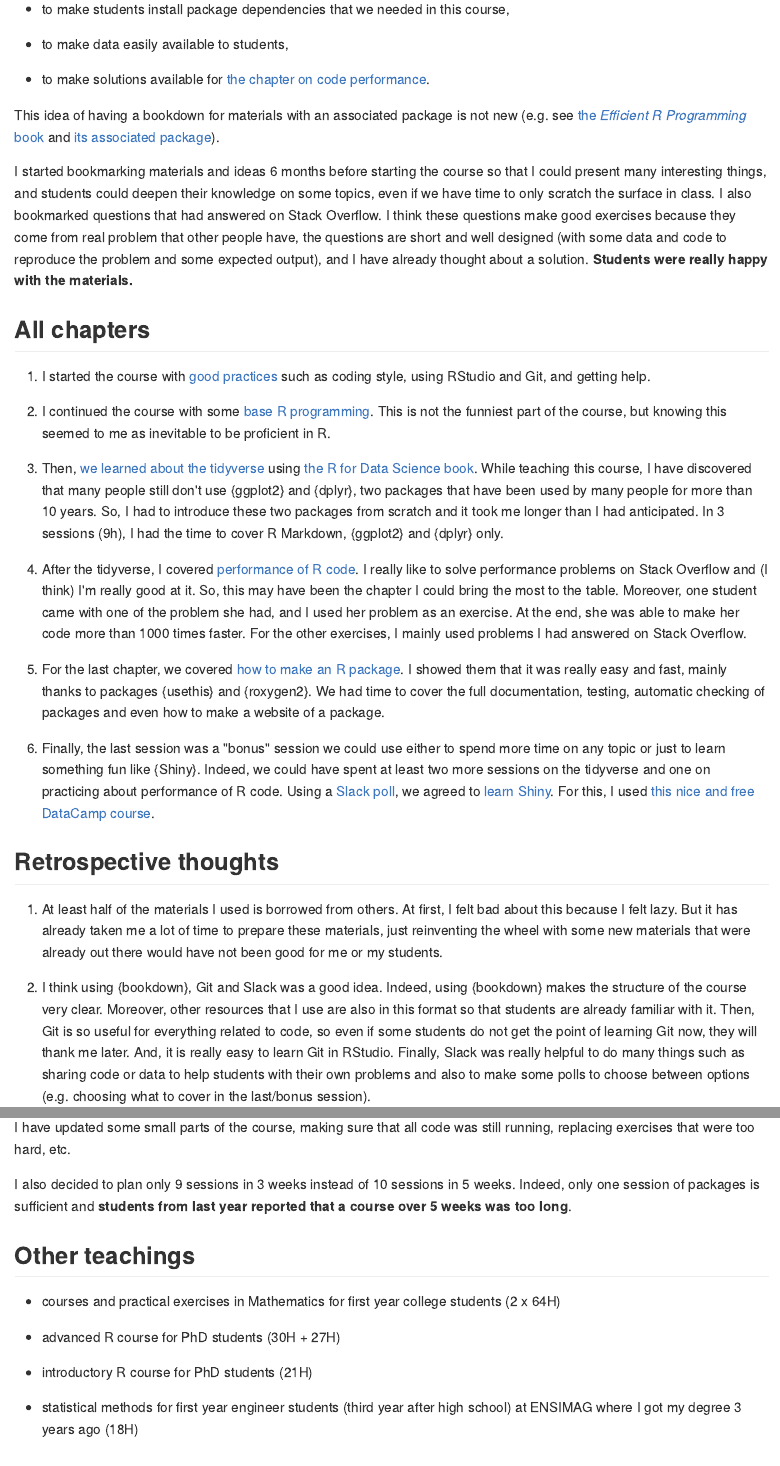
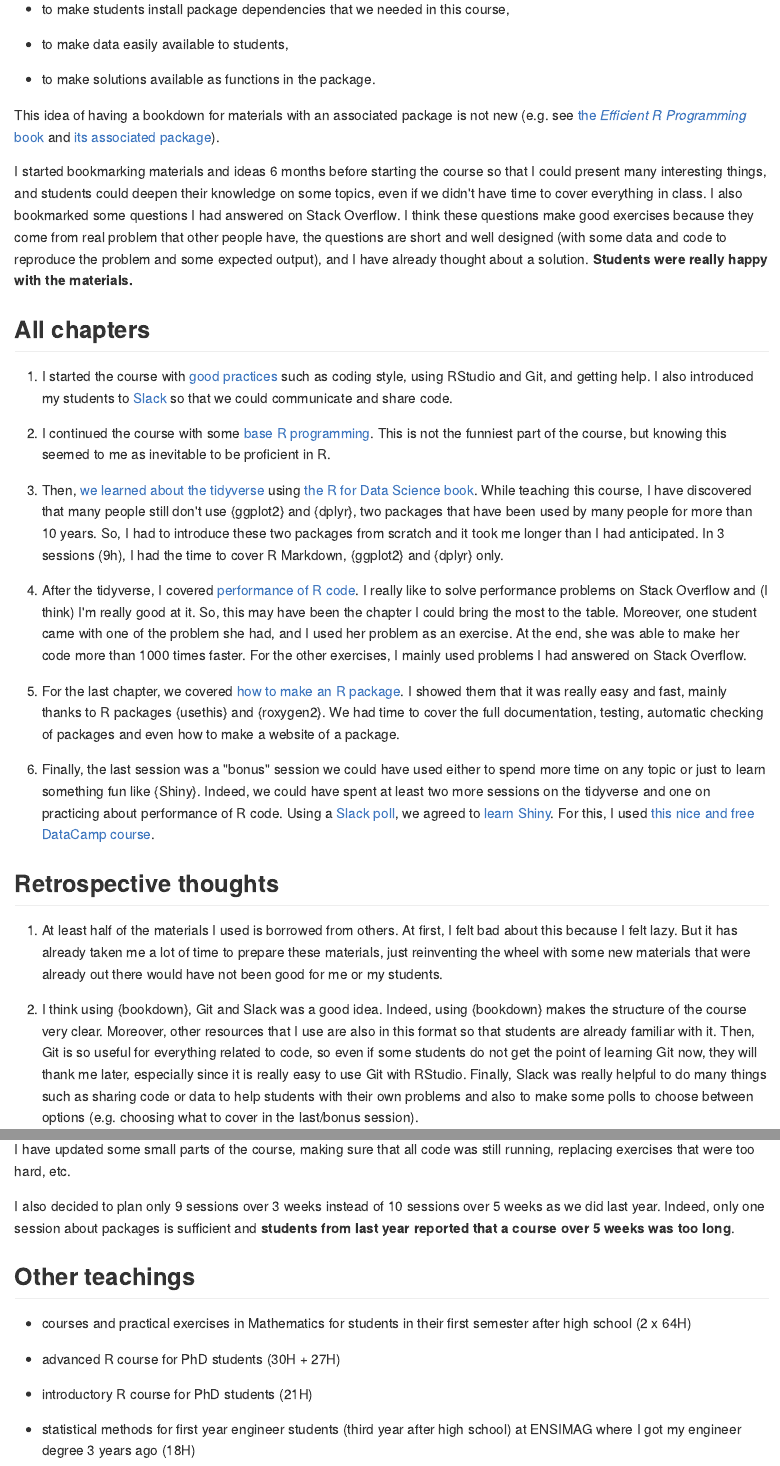
Before and after one commit to privefl/portfolio, an R Markdown document (teaching.Rmd): the page in a window 1100 px wide, from 830 px down, and a second part further down, joined at a grey line. The pictures show the output file docs/teaching.md that the author committed with the source, drawn offline in the style of GitHub.

Commit message:
final changes

````diff
--- a/teaching.Rmd
+++ b/teaching.Rmd
@@ -39,17 +39,16 @@ I also decided to create an associated package for many reasons:
 
 - to make data easily available to students,
 
-- to make solutions available for [the chapter on code performance](https://privefl.github.io/advr38book/performance.html).
+- to make solutions available as functions in the package.
 
 This idea of having a bookdown for materials with an associated package is not new (e.g. see [the *Efficient R Programming* book](https://bookdown.org/csgillespie/efficientR/) and [its associated package](https://github.com/csgillespie/efficient)).
 
-<!-- I also introduced my students to [Slack](https://slack.com) so that we could communicate and share code. -->
-
-I started bookmarking materials and ideas 6 months before starting the course so that I could present many interesting things, and students could deepen their knowledge on some topics, even if we have time to only scratch the surface in class. I also bookmarked questions that had answered on Stack Overflow. I think these questions make good exercises because they come from real problem that other people have, the questions are short and well designed (with some data and code to reproduce the problem and some expected output), and I have already thought about a solution. **Students were really happy with the materials.**
+I started bookmarking materials and ideas 6 months before starting the course so that I could present many interesting things, and students could deepen their knowledge on some topics, even if we didn't have time to cover everything in class.
+I also bookmarked some questions I had answered on Stack Overflow. I think these questions make good exercises because they come from real problem that other people have, the questions are short and well designed (with some data and code to reproduce the problem and some expected output), and I have already thought about a solution. **Students were really happy with the materials.**
 
 ## All chapters
 
-1. I started the course with [good practices](https://privefl.github.io/advr38book/good-practices.html) such as coding style, using RStudio and Git, and getting help.
+1. I started the course with [good practices](https://privefl.github.io/advr38book/good-practices.html) such as coding style, using RStudio and Git, and getting help. I also introduced my students to [Slack](https://slack.com) so that we could communicate and share code.
 
 2. I continued the course with some [base R programming](https://privefl.github.io/advr38book/r-programming.html). This is not the funniest part of the course, but knowing this seemed to me as inevitable to be proficient in R.
 
@@ -57,16 +56,16 @@ I started bookmarking materials and ideas 6 months before starting the course so
 
 4. After the tidyverse, I covered [performance of R code](https://privefl.github.io/advr38book/performance.html). I really like to solve performance problems on Stack Overflow and (I think) I'm really good at it. So, this may have been the chapter I could bring the most to the table. Moreover, one student came with one of the problem she had, and I used her problem as an exercise. At the end, she was able to make her code more than 1000 times faster. For the other exercises, I mainly used problems I had answered on Stack Overflow.
 
-5. For the last chapter, we covered [how to make an R package](https://privefl.github.io/advr38book/packages.html). I showed them that it was really easy and fast, mainly thanks to packages {usethis} and {roxygen2}. We had time to cover the full documentation, testing, automatic checking of packages and even how to make a website of a package.
+5. For the last chapter, we covered [how to make an R package](https://privefl.github.io/advr38book/packages.html). I showed them that it was really easy and fast, mainly thanks to R packages {usethis} and {roxygen2}. We had time to cover the full documentation, testing, automatic checking of packages and even how to make a website of a package.
 
-6. Finally, the last session was a "bonus" session we could use either to spend more time on any topic or just to learn something fun like {Shiny}. Indeed, we could have spent at least two more sessions on the tidyverse and one on practicing about performance of R code.
+6. Finally, the last session was a "bonus" session we could have used either to spend more time on any topic or just to learn something fun like {Shiny}. Indeed, we could have spent at least two more sessions on the tidyverse and one on practicing about performance of R code.
 Using a [Slack poll](https://simplepoll.rocks/), we agreed to [learn Shiny](https://privefl.github.io/advr38book/shiny.html). For this, I used [this nice and free DataCamp course](https://www.datacamp.com/courses/building-web-applications-in-r-with-shiny).
 
 ## Retrospective thoughts
 
 1. At least half of the materials I used is borrowed from others. At first, I felt bad about this because I felt lazy. But it has already taken me a lot of time to prepare these materials, just reinventing the wheel with some new materials that were already out there would have not been good for me or my students.
 
-2. I think using {bookdown}, Git and Slack was a good idea. Indeed, using {bookdown} makes the structure of the course very clear. Moreover, other resources that I use are also in this format so that students are already familiar with it. Then, Git is so useful for everything related to code, so even if some students do not get the point of learning Git now, they will thank me later. And, it is really easy to learn Git in RStudio. Finally, Slack was really helpful to do many things such as sharing code or data to help students with their own problems and also to make some polls to choose between options (e.g. choosing what to cover in the last/bonus session).
+2. I think using {bookdown}, Git and Slack was a good idea. Indeed, using {bookdown} makes the structure of the course very clear. Moreover, other resources that I use are also in this format so that students are already familiar with it. Then, Git is so useful for everything related to code, so even if some students do not get the point of learning Git now, they will thank me later, especially since it is really easy to use Git with RStudio. Finally, Slack was really helpful to do many things such as sharing code or data to help students with their own problems and also to make some polls to choose between options (e.g. choosing what to cover in the last/bonus session).
 
 ```{r, out.width="70%", echo=FALSE}
 knitr::include_graphics("poll.png")
@@ -106,14 +105,14 @@ I was also teaching at ENSIMAG in the meantime, so that it is good that all mate
 
 I have updated some small parts of the course, making sure that all code was still running, replacing exercises that were too hard, etc.
 
-I also decided to plan only 9 sessions in 3 weeks instead of 10 sessions in 5 weeks. Indeed, only one session of packages is sufficient and **students from last year reported that a course over 5 weeks was too long**.
+I also decided to plan only 9 sessions over 3 weeks instead of 10 sessions over 5 weeks as we did last year. Indeed, only one session about packages is sufficient and **students from last year reported that a course over 5 weeks was too long**.
 
 ## Other teachings
 
-- courses and practical exercises in Mathematics for first year college students (2 x 64H)
+- courses and practical exercises in Mathematics for students in their first semester after high school (2 x 64H)
 
 - advanced R course for PhD students (30H + 27H)
 
 - introductory R course for PhD students (21H)
 
-- statistical methods for first year engineer students (third year after high school) at ENSIMAG where I got my degree 3 years ago (18H)
+- statistical methods for first year engineer students (third year after high school) at ENSIMAG where I got my engineer degree 3 years ago (18H)
````
Also changed, not shown: docs/search_index.json, docs/teaching.md, teaching.Rmd (6 more changed lines), 1 other file.
